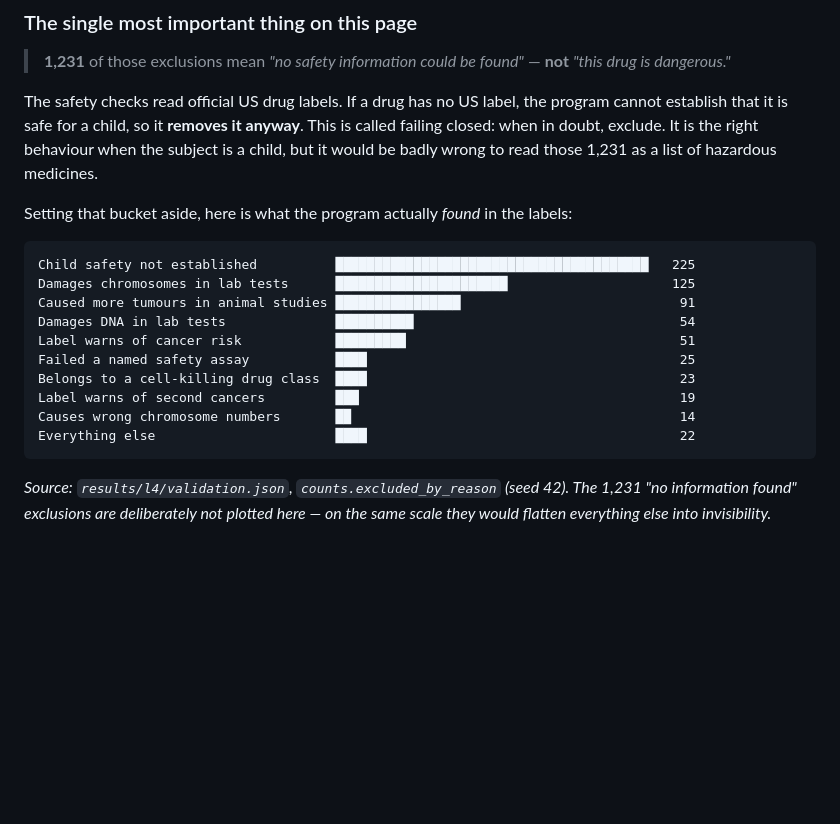
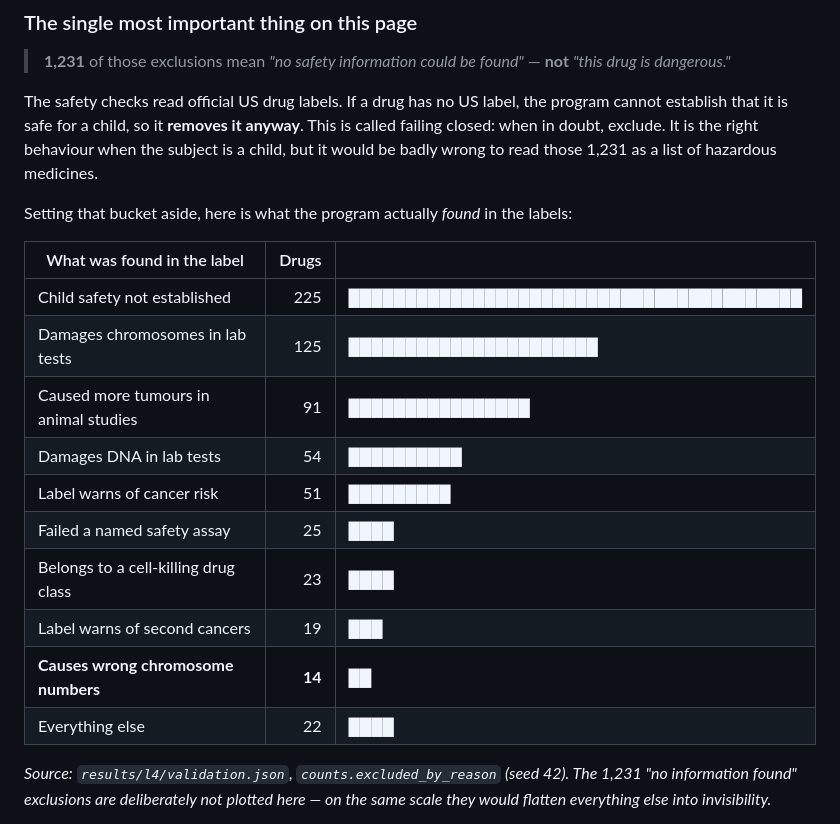
Before and after one commit to KFlowerz/HKTN_RareDisease_MVA, a Markdown page: docs/how_it_works.md, the part around one of its changes. Rendered like a GitHub page; blank space fills up the shorter version.

````diff
--- a/docs/how_it_works.md
+++ b/docs/how_it_works.md
@@ -255,18 +255,18 @@ child, but it would be badly wrong to read those 1,231 as a list of hazardous me
 
 Setting that bucket aside, here is what the program actually *found* in the labels:
 
-```
-Child safety not established          ████████████████████████████████████████   225
-Damages chromosomes in lab tests      ██████████████████████                     125
-Caused more tumours in animal studies ████████████████                            91
-Damages DNA in lab tests              ██████████                                  54
-Label warns of cancer risk            █████████                                   51
-Failed a named safety assay           ████                                        25
-Belongs to a cell-killing drug class  ████                                        23
-Label warns of second cancers         ███                                         19
-Causes wrong chromosome numbers       ██                                          14
-Everything else                       ████                                        22
-```
+| What was found in the label | Drugs | |
+|---|---:|---|
+| Child safety not established | 225 | ████████████████████████████████████████ |
+| Damages chromosomes in lab tests | 125 | ██████████████████████ |
+| Caused more tumours in animal studies | 91 | ████████████████ |
+| Damages DNA in lab tests | 54 | ██████████ |
+| Label warns of cancer risk | 51 | █████████ |
+| Failed a named safety assay | 25 | ████ |
+| Belongs to a cell-killing drug class | 23 | ████ |
+| Label warns of second cancers | 19 | ███ |
+| **Causes wrong chromosome numbers** | **14** | ██ |
+| Everything else | 22 | ████ |
 
 *Source: `results/l4/validation.json`, `counts.excluded_by_reason` (seed 42). The 1,231
 "no information found" exclusions are deliberately not plotted here — on the same scale they
````
Also changed, not shown: other parts of docs/how_it_works.md (+17 -17 lines).
